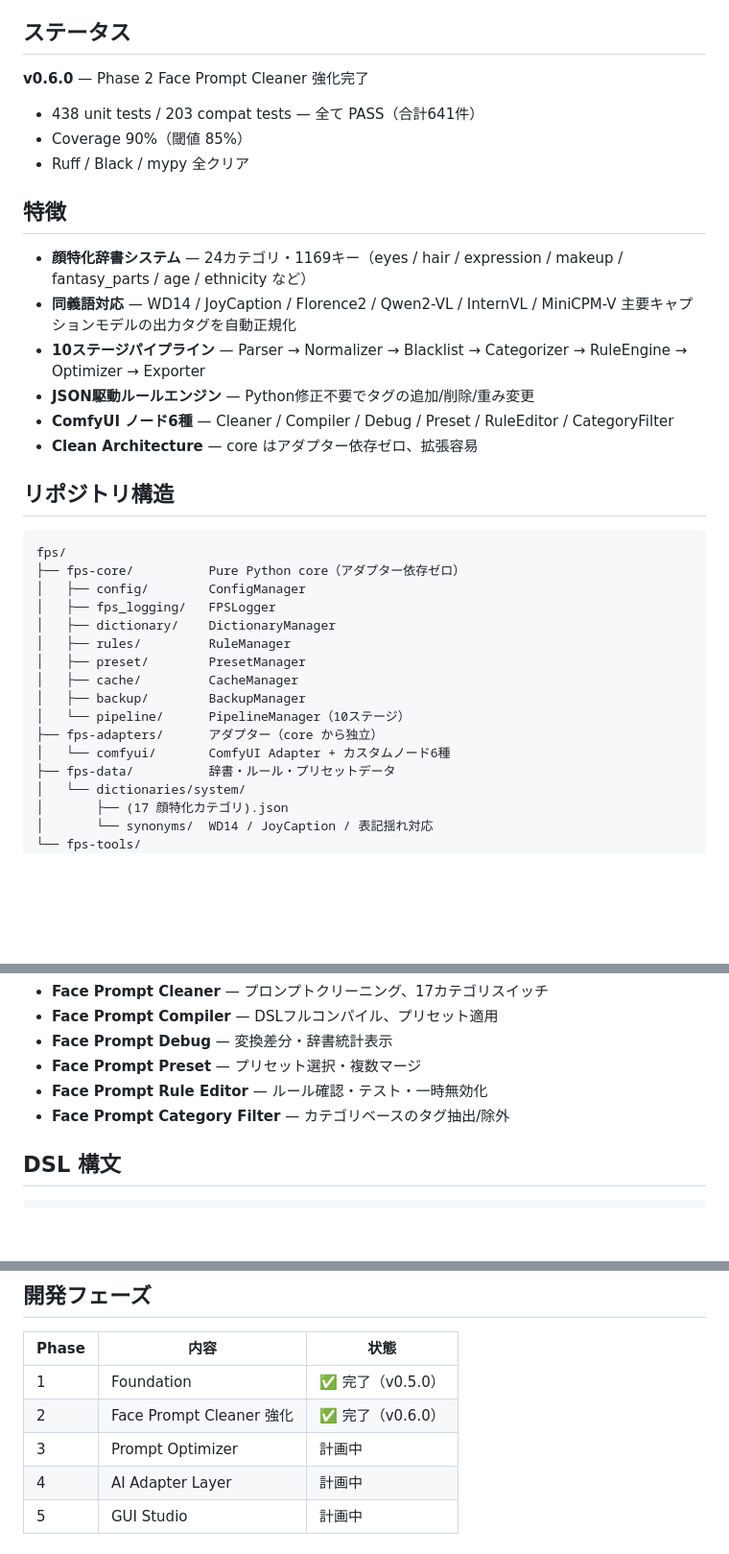
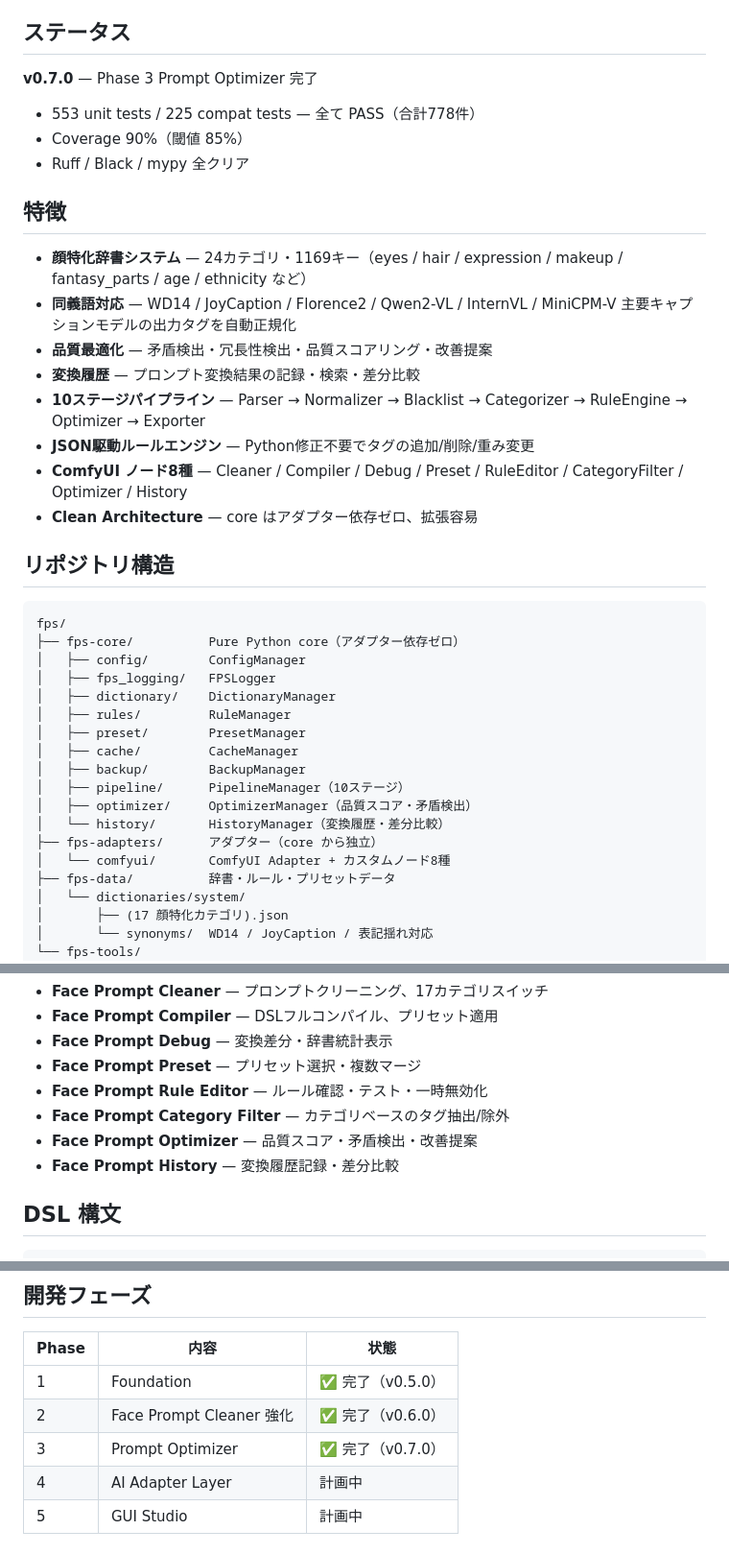
Before and after one commit to glasssoundforest-lab/Face-Prompt-Studio, a Markdown page: README.md, 3 parts joined by grey strips. Shown at 96% size. Rendered like a GitHub page; blank space fills up the shorter version.

```diff
--- a/README.md
+++ b/README.md
@@ -9,9 +9,9 @@ ComfyUI はアダプターの一つに過ぎない、ロングタームで拡張
 
 ## ステータス
 
-**v0.6.0** — Phase 2 Face Prompt Cleaner 強化完了
+**v0.7.0** — Phase 3 Prompt Optimizer 完了
 
-- 438 unit tests / 203 compat tests — 全て PASS（合計641件）
+- 553 unit tests / 225 compat tests — 全て PASS（合計778件）
 - Coverage 90%（閾値 85%）
 - Ruff / Black / mypy 全クリア
 
@@ -21,10 +21,12 @@ ComfyUI はアダプターの一つに過ぎない、ロングタームで拡張
   makeup / fantasy_parts / age / ethnicity など）
 - **同義語対応** — WD14 / JoyCaption / Florence2 / Qwen2-VL / InternVL /
   MiniCPM-V 主要キャプションモデルの出力タグを自動正規化
+- **品質最適化** — 矛盾検出・冗長性検出・品質スコアリング・改善提案
+- **変換履歴** — プロンプト変換結果の記録・検索・差分比較
 - **10ステージパイプライン** — Parser → Normalizer → Blacklist →
   Categorizer → RuleEngine → Optimizer → Exporter
 - **JSON駆動ルールエンジン** — Python修正不要でタグの追加/削除/重み変更
-- **ComfyUI ノード6種** — Cleaner / Compiler / Debug / Preset / RuleEditor / CategoryFilter
+- **ComfyUI ノード8種** — Cleaner / Compiler / Debug / Preset / RuleEditor / CategoryFilter / Optimizer / History
 - **Clean Architecture** — core はアダプター依存ゼロ、拡張容易
 
 ## リポジトリ構造
@@ -39,9 +41,11 @@ fps/
 │   ├── preset/        PresetManager
 │   ├── cache/         CacheManager
 │   ├── backup/        BackupManager
-│   └── pipeline/      PipelineManager（10ステージ）
+│   ├── pipeline/      PipelineManager（10ステージ）
+│   ├── optimizer/     OptimizerManager（品質スコア・矛盾検出）
+│   └── history/       HistoryManager（変換履歴・差分比較）
 ├── fps-adapters/      アダプター（core から独立）
-│   └── comfyui/       ComfyUI Adapter + カスタムノード6種
+│   └── comfyui/       ComfyUI Adapter + カスタムノード8種
 ├── fps-data/          辞書・ルール・プリセットデータ
 │   └── dictionaries/system/
 │       ├── (17 顔特化カテゴリ).json
@@ -114,6 +118,8 @@ ComfyUI/custom_nodes/Face-Prompt-Studio/   ← このリポジトリを clone
 - **Face Prompt Preset** — プリセット選択・複数マージ
 - **Face Prompt Rule Editor** — ルール確認・テスト・一時無効化
 - **Face Prompt Category Filter** — カテゴリベースのタグ抽出/除外
+- **Face Prompt Optimizer** — 品質スコア・矛盾検出・改善提案
+- **Face Prompt History** — 変換履歴記録・差分比較
 
 ## DSL 構文
 
@@ -138,7 +144,7 @@ word                       プレーンタグ（辞書解決） 例: masterpiece
 |---|---|---|
 | 1 | Foundation | ✅ 完了（v0.5.0） |
 | 2 | Face Prompt Cleaner 強化 | ✅ 完了（v0.6.0） |
-| 3 | Prompt Optimizer | 計画中 |
+| 3 | Prompt Optimizer | ✅ 完了（v0.7.0） |
 | 4 | AI Adapter Layer | 計画中 |
 | 5 | GUI Studio | 計画中 |
 
```
Also changed, not shown: CHANGELOG.md (+61 -3 lines).
